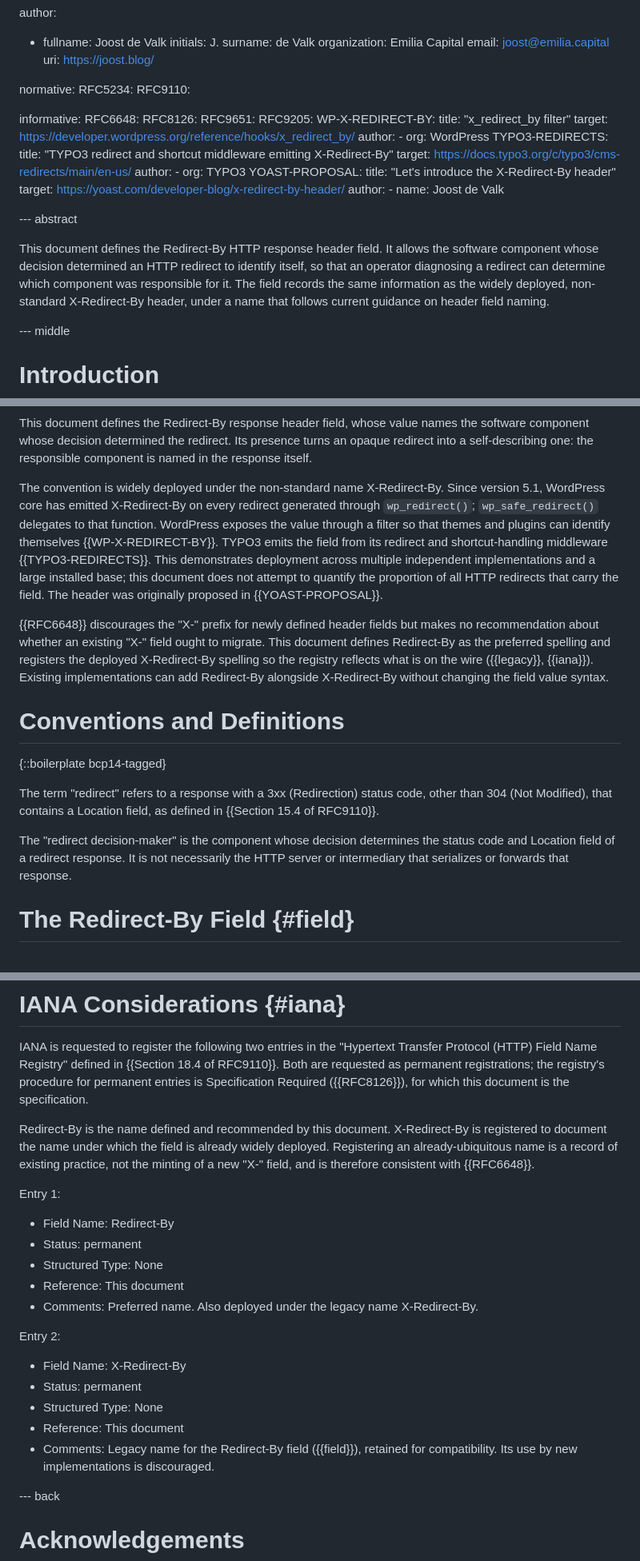
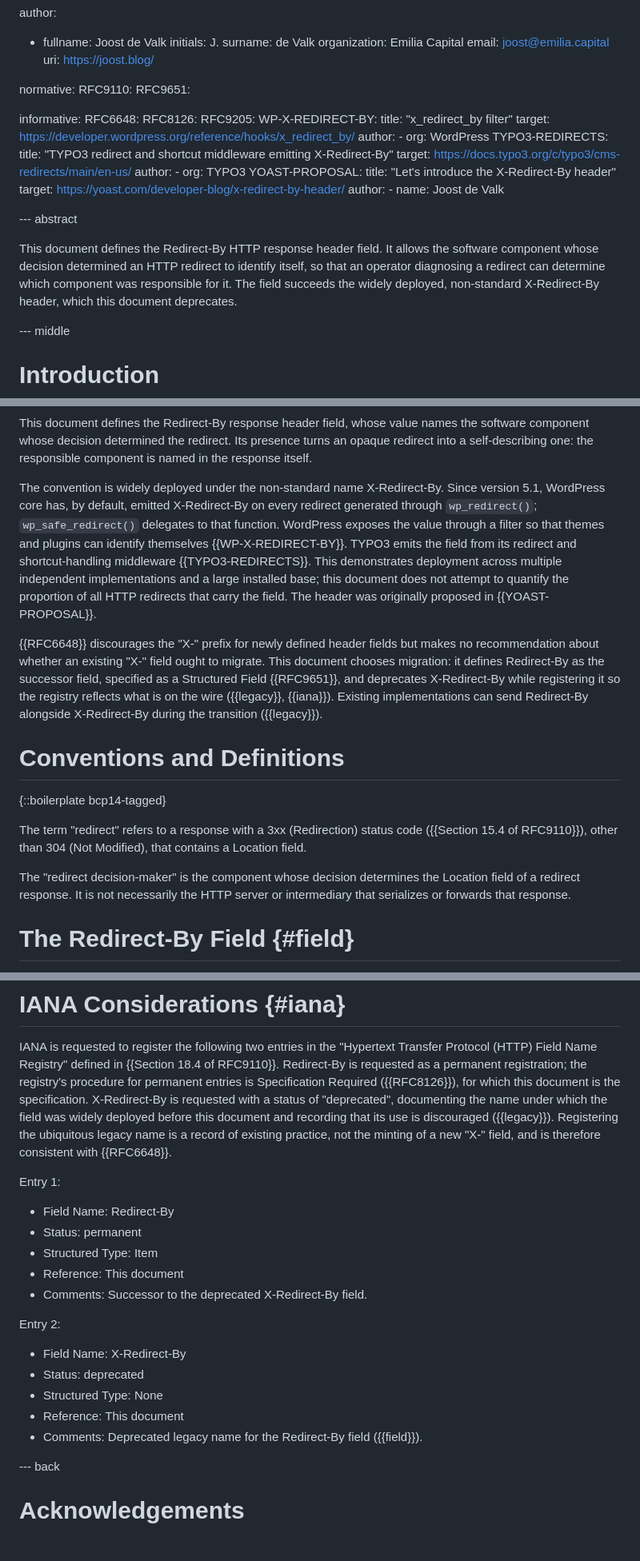
Before and after one commit to jdevalk/draft-devalk-redirect-by, a Markdown page: draft-devalk-redirect-by.md, 3 parts joined by grey strips. Shown at 80% size. Rendered like a GitHub page; blank space fills up the shorter version.

```diff
--- a/draft-devalk-redirect-by.md
+++ b/draft-devalk-redirect-by.md
@@ -25,13 +25,12 @@ author:
     uri: https://joost.blog/
 
 normative:
-  RFC5234:
   RFC9110:
+  RFC9651:
 
 informative:
   RFC6648:
   RFC8126:
-  RFC9651:
   RFC9205:
   WP-X-REDIRECT-BY:
     title: "x_redirect_by filter"
@@ -54,9 +53,8 @@ informative:
 This document defines the Redirect-By HTTP response header field. It allows the
 software component whose decision determined an HTTP redirect to identify
 itself, so that an operator diagnosing a redirect can determine which component
-was responsible for it. The field records the same information as the widely
-deployed, non-standard X-Redirect-By header, under a name that follows current
-guidance on header field naming.
+was responsible for it. The field succeeds the widely deployed, non-standard
+X-Redirect-By header, which this document deprecates.
 
 --- middle
 
@@ -78,9 +76,9 @@ turns an opaque redirect into a self-describing one: the responsible component
 is named in the response itself.
 
 The convention is widely deployed under the non-standard name X-Redirect-By.
-Since version 5.1, WordPress core has emitted X-Redirect-By on every redirect
-generated through `wp_redirect()`; `wp_safe_redirect()` delegates to that
-function. WordPress exposes the value through a filter so that themes and
+Since version 5.1, WordPress core has, by default, emitted X-Redirect-By on
+every redirect generated through `wp_redirect()`; `wp_safe_redirect()`
+delegates to that function. WordPress exposes the value through a filter so that themes and
 plugins can identify themselves {{WP-X-REDIRECT-BY}}. TYPO3 emits the field from
 its redirect and shortcut-handling middleware {{TYPO3-REDIRECTS}}. This
 demonstrates deployment across multiple independent implementations and a large
@@ -90,22 +88,23 @@ all HTTP redirects that carry the field. The header was originally proposed in
 
 {{RFC6648}} discourages the "X-" prefix for newly defined header fields but
 makes no recommendation about whether an existing "X-" field ought to migrate.
-This document defines Redirect-By as the preferred spelling and registers the
-deployed X-Redirect-By spelling so the registry reflects what is on the wire
-({{legacy}}, {{iana}}). Existing implementations can add Redirect-By alongside
-X-Redirect-By without changing the field value syntax.
+This document chooses migration: it defines Redirect-By as the successor
+field, specified as a Structured Field {{RFC9651}}, and deprecates
+X-Redirect-By while registering it so the registry reflects what is on the
+wire ({{legacy}}, {{iana}}). Existing implementations can send Redirect-By
+alongside X-Redirect-By during the transition ({{legacy}}).
 
 # Conventions and Definitions
 
 {::boilerplate bcp14-tagged}
 
-The term "redirect" refers to a response with a 3xx (Redirection) status code,
-other than 304 (Not Modified), that contains a Location field, as defined in
-{{Section 15.4 of RFC9110}}.
+The term "redirect" refers to a response with a 3xx (Redirection) status code
+({{Section 15.4 of RFC9110}}), other than 304 (Not Modified), that contains a
+Location field.
 
 The "redirect decision-maker" is the component whose decision determines the
-status code and Location field of a redirect response. It is not necessarily the
-HTTP server or intermediary that serializes or forwards that response.
+Location field of a redirect response. It is not necessarily the HTTP server
+or intermediary that serializes or forwards that response.
 
 # The Redirect-By Field {#field}
 
@@ -212,32 +229,30 @@ identifier and introduces no new client-side state or tracking surface.
 
 IANA is requested to register the following two entries in the "Hypertext
 Transfer Protocol (HTTP) Field Name Registry" defined in {{Section 18.4 of
-RFC9110}}. Both are requested as permanent registrations; the registry's
-procedure for permanent entries is Specification Required ({{RFC8126}}), for
-which this document is the specification.
-
-Redirect-By is the name defined and recommended by this document. X-Redirect-By
-is registered to document the name under which the field is already widely
-deployed. Registering an already-ubiquitous name is a record of existing
-practice, not the minting of a new "X-" field, and is therefore consistent with
-{{RFC6648}}.
+RFC9110}}. Redirect-By is requested as a permanent registration; the
+registry's procedure for permanent entries is Specification Required
+({{RFC8126}}), for which this document is the specification. X-Redirect-By is
+requested with a status of "deprecated", documenting the name under which the
+field was widely deployed before this document and recording that its use is
+discouraged ({{legacy}}). Registering the ubiquitous legacy name is a record
+of existing practice, not the minting of a new "X-" field, and is therefore
+consistent with {{RFC6648}}.
 
 Entry 1:
 
 - Field Name: Redirect-By
 - Status: permanent
-- Structured Type: None
+- Structured Type: Item
 - Reference: This document
-- Comments: Preferred name. Also deployed under the legacy name X-Redirect-By.
+- Comments: Successor to the deprecated X-Redirect-By field.
 
 Entry 2:
 
 - Field Name: X-Redirect-By
-- Status: permanent
+- Status: deprecated
 - Structured Type: None
 - Reference: This document
-- Comments: Legacy name for the Redirect-By field ({{field}}), retained for
-  compatibility. Its use by new implementations is discouraged.
+- Comments: Deprecated legacy name for the Redirect-By field ({{field}}).
 
 --- back
 
```
Also changed, not shown: other parts of draft-devalk-redirect-by.md (+61 -43 lines).
